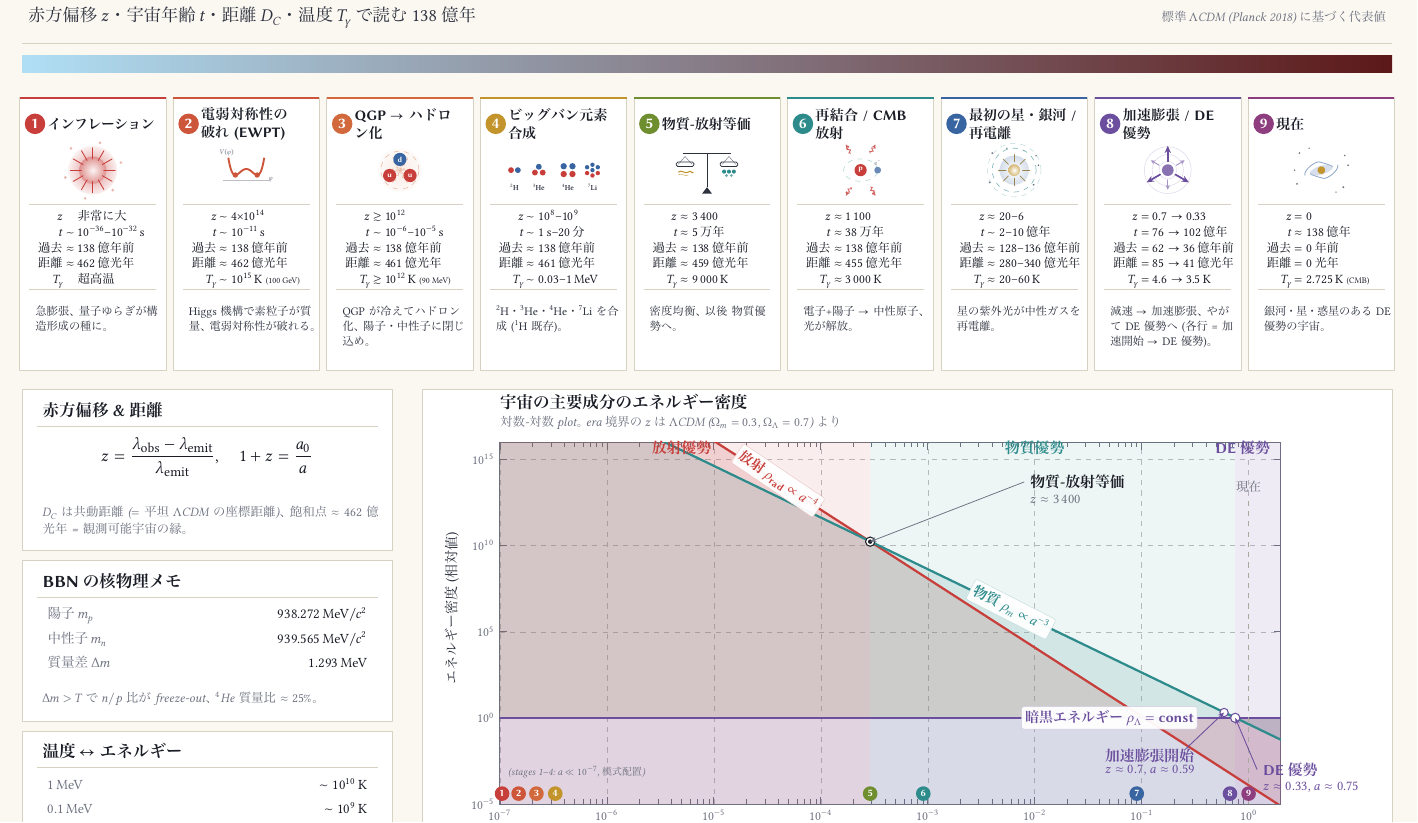
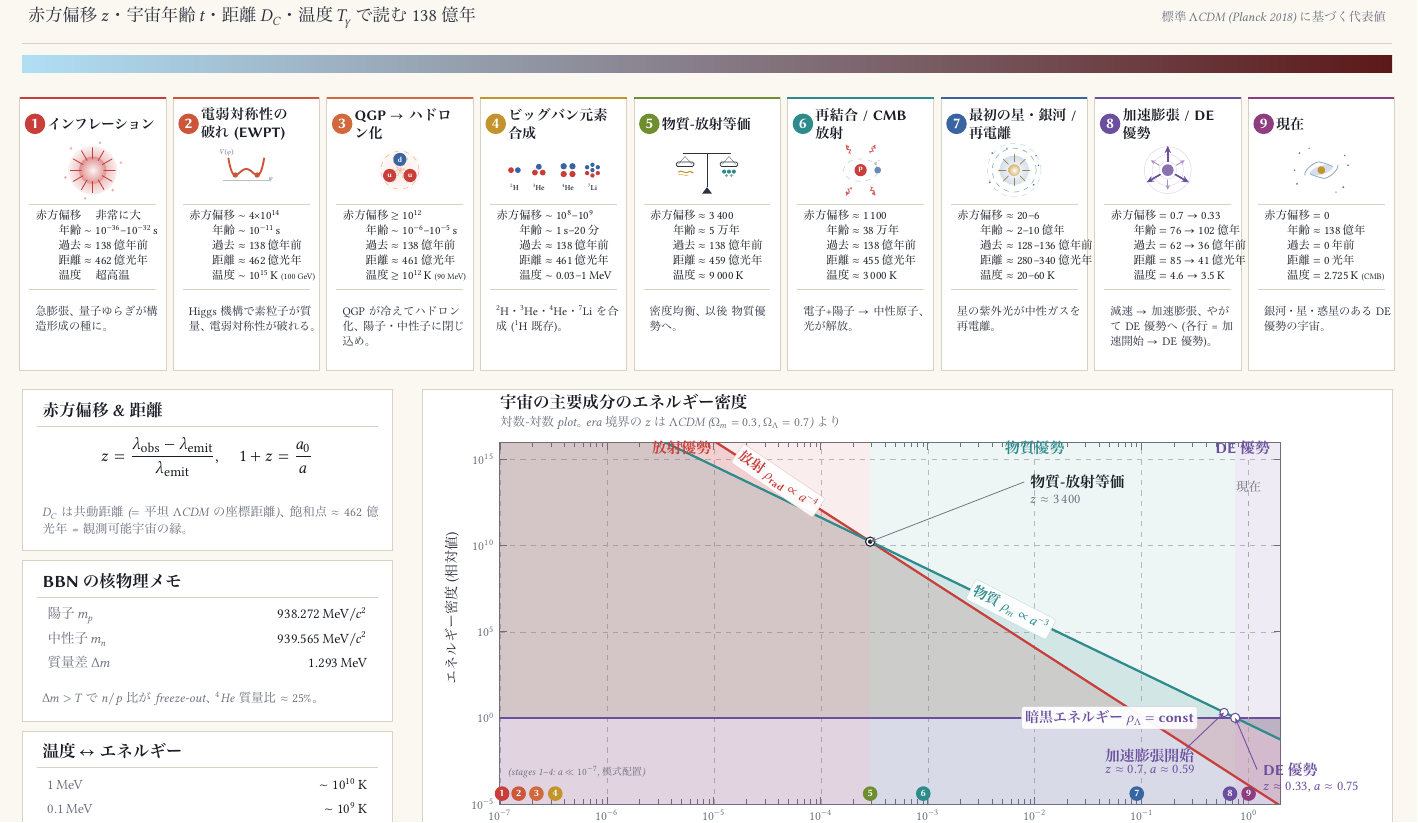
Before and after one commit to odakin/infographics, a LaTeX document (cosmology-history/cosmology-history.tex): part of the page, cut so that both start at the same text. The pictures show the PDF file cosmology-history/cosmology-history.pdf that the author committed with the source.

Commit message:
cosmology-history: データボックスのラベルを文字に統一
- 9 カードの databox で記号(z/t/T_γ)と文字(過去/距離)が混在していた
  不整合を全て文字に統一: z→赤方偏移, t→年齢, T_γ→温度
  (過去/距離 は据置、全 5 行維持)。replace_all で 9 カード一括
- 横溢れ対策: 赤方偏移(4 文字)がラベル列を広げ、括弧注記付き温度行
  (100 GeV/90 MeV/CMB)が右端に溢れた → databox font 7.4→6.9pt +
  node 位置 -13→-13.5 で全 9 カード収容
- ヘッダーは word+記号併記の key として据置 (footer 数式で記号使用)

全 9 カード + 横溢れ 3 カードを PNG で目視確認済。

Co-Authored-By: Claude Opus 4.8 (1M context) <noreply@anthropic.com>

```diff
--- a/cosmology-history/cosmology-history.tex
+++ b/cosmology-history/cosmology-history.tex
@@ -325,11 +325,11 @@
     \iconInflation{0,13}
     \draw[bgcardb, line width=0.25pt] (-13, 6) -- (13, 6);
     \databox{%
-      z              &           & \text{非常に大} \\
-      t              & \sim      & 10^{-36}\text{--}10^{-32}\,\text{s} \\
+      \text{赤方偏移} &           & \text{非常に大} \\
+      \text{年齢} & \sim      & 10^{-36}\text{--}10^{-32}\,\text{s} \\
       \text{過去}    & \approx   & 138\,\text{億年前} \\
       \text{距離}    & \approx   & 462\,\text{億光年} \\
-      T_{\gamma}     &           & \text{超高温}
+      \text{温度} &           & \text{超高温}
     }
     \draw[bgcardb, line width=0.25pt] (-13, -11.5) -- (13, -11.5);
     \node[anchor=north west, font=\fontsize{6.8}{8.7}\selectfont, text=fg,
@@ -347,11 +347,11 @@
     \iconEWPT{0,13}
     \draw[bgcardb, line width=0.25pt] (-13, 6) -- (13, 6);
     \databox{%
-      z              & \sim      & 4{\times}10^{14} \\
-      t              & \sim      & 10^{-11}\,\text{s} \\
+      \text{赤方偏移} & \sim      & 4{\times}10^{14} \\
+      \text{年齢} & \sim      & 10^{-11}\,\text{s} \\
       \text{過去}    & \approx   & 138\,\text{億年前} \\
       \text{距離}    & \approx   & 462\,\text{億光年} \\
-      T_{\gamma}     & \sim      & 10^{15}\,\text{K}\;\text{\tiny(100 GeV)}
+      \text{温度} & \sim      & 10^{15}\,\text{K}\;\text{\tiny(100 GeV)}
     }
     \draw[bgcardb, line width=0.25pt] (-13, -11.5) -- (13, -11.5);
     \node[anchor=north west, font=\fontsize{6.8}{8.7}\selectfont, text=fg,
@@ -369,11 +369,11 @@
     \iconQGP{0,13}
     \draw[bgcardb, line width=0.25pt] (-13, 6) -- (13, 6);
     \databox{%
-      z              & \gtrsim   & 10^{12} \\
-      t              & \sim      & 10^{-6}\text{--}10^{-5}\,\text{s} \\
+      \text{赤方偏移} & \gtrsim   & 10^{12} \\
+      \text{年齢} & \sim      & 10^{-6}\text{--}10^{-5}\,\text{s} \\
       \text{過去}    & \approx   & 138\,\text{億年前} \\
       \text{距離}    & \approx   & 461\,\text{億光年} \\
-      T_{\gamma}     & \gtrsim   & 10^{12}\,\text{K}\;\text{\tiny(90 MeV)}
+      \text{温度} & \gtrsim   & 10^{12}\,\text{K}\;\text{\tiny(90 MeV)}
     }
     \draw[bgcardb, line width=0.25pt] (-13, -11.5) -- (13, -11.5);
     \node[anchor=north west, font=\fontsize{6.8}{8.7}\selectfont, text=fg,
@@ -391,11 +391,11 @@
     \iconBBN{0,13}
     \draw[bgcardb, line width=0.25pt] (-13, 6) -- (13, 6);
     \databox{%
-      z              & \sim      & 10^{8}\text{--}10^{9} \\
-      t              & \sim      & 1\,\text{s}\text{--}20\,\text{分} \\
+      \text{赤方偏移} & \sim      & 10^{8}\text{--}10^{9} \\
+      \text{年齢} & \sim      & 1\,\text{s}\text{--}20\,\text{分} \\
       \text{過去}    & \approx   & 138\,\text{億年前} \\
       \text{距離}    & \approx   & 461\,\text{億光年} \\
-      T_{\gamma}     & \sim      & 0.03\text{--}1\,\text{MeV}
+      \text{温度} & \sim      & 0.03\text{--}1\,\text{MeV}
     }
     \draw[bgcardb, line width=0.25pt] (-13, -11.5) -- (13, -11.5);
     \node[anchor=north west, font=\fontsize{6.8}{8.7}\selectfont, text=fg,
@@ -413,11 +413,11 @@
     \iconBalance{0,13}
     \draw[bgcardb, line width=0.25pt] (-13, 6) -- (13, 6);
     \databox{%
-      z              & \approx   & 3\,400 \\
-      t              & \approx   & 5\,\text{万年} \\
+      \text{赤方偏移} & \approx   & 3\,400 \\
+      \text{年齢} & \approx   & 5\,\text{万年} \\
       \text{過去}    & \approx   & 138\,\text{億年前} \\
       \text{距離}    & \approx   & 459\,\text{億光年} \\
-      T_{\gamma}     & \approx   & 9\,000\,\text{K}
+      \text{温度} & \approx   & 9\,000\,\text{K}
     }
     \draw[bgcardb, line width=0.25pt] (-13, -11.5) -- (13, -11.5);
     \node[anchor=north west, font=\fontsize{6.8}{8.7}\selectfont, text=fg,
@@ -435,11 +435,11 @@
     \iconRecomb{0,13}
     \draw[bgcardb, line width=0.25pt] (-13, 6) -- (13, 6);
     \databox{%
-      z              & \approx   & 1\,100 \\
-      t              & \approx   & 38\,\text{万年} \\
+      \text{赤方偏移} & \approx   & 1\,100 \\
+      \text{年齢} & \approx   & 38\,\text{万年} \\
       \text{過去}    & \approx   & 138\,\text{億年前} \\
       \text{距離}    & \approx   & 455\,\text{億光年} \\
-      T_{\gamma}     & \approx   & 3\,000\,\text{K}
+      \text{温度} & \approx   & 3\,000\,\text{K}
     }
     \draw[bgcardb, line width=0.25pt] (-13, -11.5) -- (13, -11.5);
     \node[anchor=north west, font=\fontsize{6.8}{8.7}\selectfont, text=fg,
@@ -457,11 +457,11 @@
     \iconStars{0,13}
     \draw[bgcardb, line width=0.25pt] (-13, 6) -- (13, 6);
     \databox{%
-      z              & \approx   & 20\text{--}6 \\
-      t              & \sim      & 2\text{--}10\,\text{億年} \\
+      \text{赤方偏移} & \approx   & 20\text{--}6 \\
+      \text{年齢} & \sim      & 2\text{--}10\,\text{億年} \\
       \text{過去}    & \approx   & 128\text{--}136\,\text{億年前} \\
       \text{距離}    & \approx   & 280\text{--}340\,\text{億光年} \\
-      T_{\gamma}     & \approx   & 20\text{--}60\,\text{K}
+      \text{温度} & \approx   & 20\text{--}60\,\text{K}
     }
     \draw[bgcardb, line width=0.25pt] (-13, -11.5) -- (13, -11.5);
     \node[anchor=north west, font=\fontsize{6.8}{8.7}\selectfont, text=fg,
@@ -481,11 +481,11 @@
     % Single-column databox like other cards. Values use → notation
     % showing transition: 加速開始 → DE 優勢.
     \databox{%
-      z              & =         & 0.7 \to 0.33 \\
-      t              & =         & 76 \to 102\,\text{億年} \\
+      \text{赤方偏移} & =         & 0.7 \to 0.33 \\
+      \text{年齢} & =         & 76 \to 102\,\text{億年} \\
       \text{過去}    & =         & 62 \to 36\,\text{億年前} \\
       \text{距離}    & =         & 85 \to 41\,\text{億光年} \\
-      T_{\gamma}     & =         & 4.6 \to 3.5\,\text{K}
+      \text{温度} & =         & 4.6 \to 3.5\,\text{K}
     }
     \draw[bgcardb, line width=0.25pt] (-13, -11.5) -- (13, -11.5);
     \node[anchor=north west, font=\fontsize{6.8}{8.7}\selectfont, text=fg,
@@ -503,11 +503,11 @@
     \iconGalaxy{0,13}
     \draw[bgcardb, line width=0.25pt] (-13, 6) -- (13, 6);
     \databox{%
-      z              & =         & 0 \\
-      t              & \approx   & 138\,\text{億年} \\
+      \text{赤方偏移} & =         & 0 \\
+      \text{年齢} & \approx   & 138\,\text{億年} \\
       \text{過去}    & =         & 0\,\text{年前} \\
       \text{距離}    & =         & 0\,\text{光年} \\
-      T_{\gamma}     & =         & 2.725\,\text{K}\;\text{\tiny(CMB)}
+      \text{温度} & =         & 2.725\,\text{K}\;\text{\tiny(CMB)}
     }
     \draw[bgcardb, line width=0.25pt] (-13, -11.5) -- (13, -11.5);
     \node[anchor=north west, font=\fontsize{6.8}{8.7}\selectfont, text=fg,
```
Also changed, not shown: SESSION.md (+7 -0 lines), cosmology-history/cosmology-history.pdf, cosmology-history/cosmology-history.tex (4 more changed lines).
